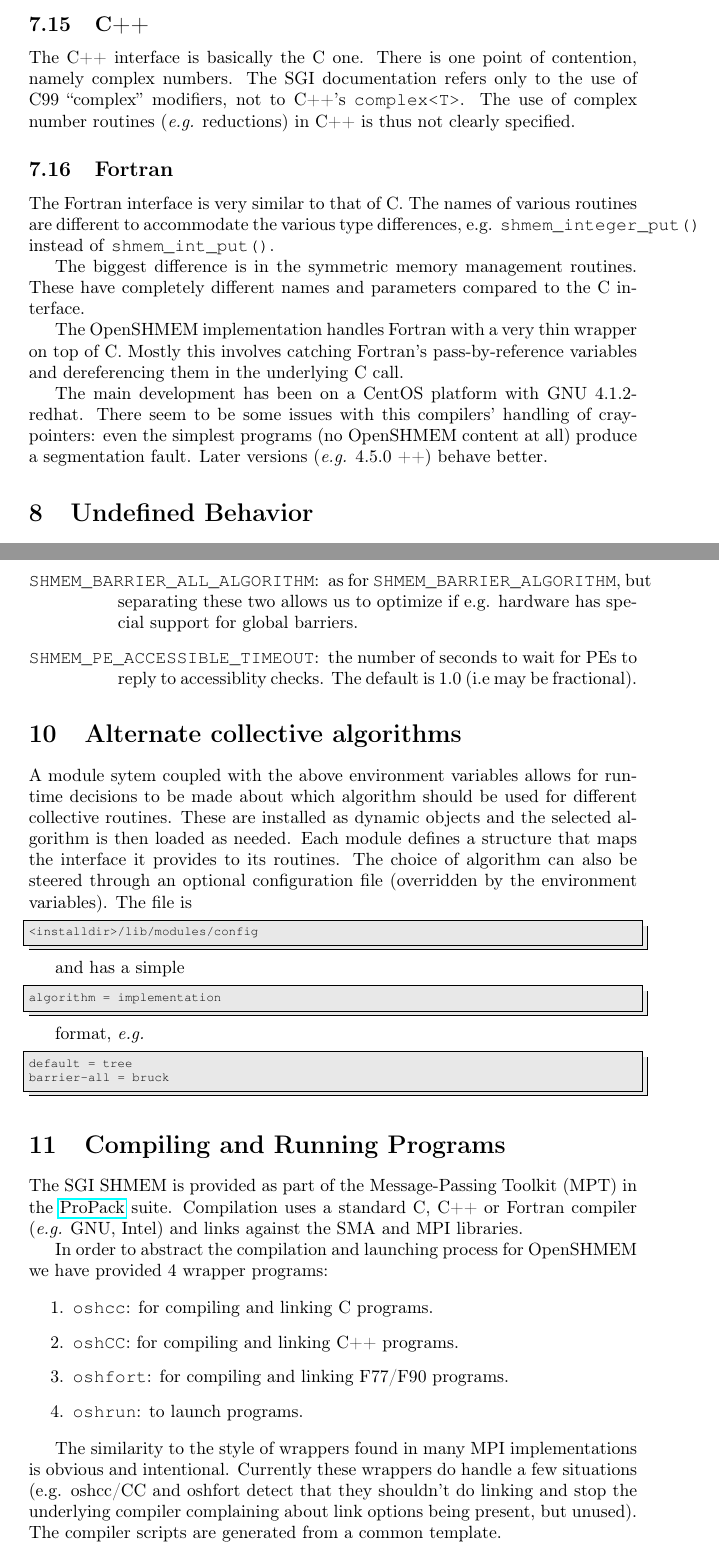
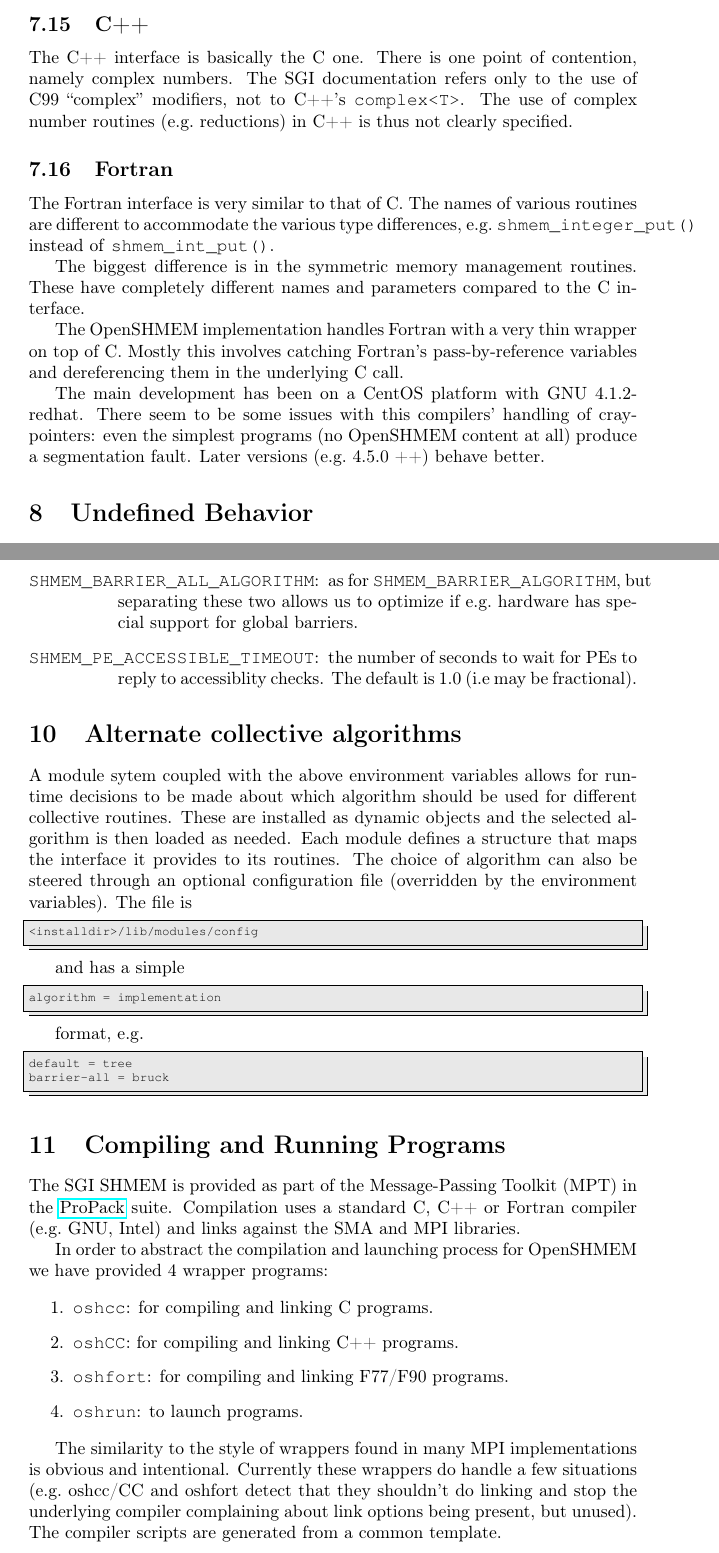
Before and after one commit to openshmem-org/osss-gasnet, a LaTeX document (doc/openshmem-implementation.tex): two parts of pages 10 and 12 of 13, joined at a grey line, cut so that both start at the same text. Compiled offline with pdfLaTeX.

Commit message:
fix up latex usage

```diff
--- a/doc/openshmem-implementation.tex
+++ b/doc/openshmem-implementation.tex
@@ -426,14 +426,14 @@ understand the order in which events happened.
 The C++ interface is basically the C one. There is one point of
 contention, namely complex numbers. The SGI documentation refers only
 to the use of C99 ``complex'' modifiers, not to C++'s
-\texttt{complex<T>}.  The use of complex number routines (\emph{e.g.}
+\texttt{complex<T>}.  The use of complex number routines (e.g.\
 reductions) in C++ is thus not clearly specified.
 
 \subsection{Fortran}
 
 The Fortran interface is very similar to that of C. The names of
 various routines are different to accommodate the various type
-differences, e.g. \texttt{shmem\_integer\_put()} instead of
+differences, e.g.\ \texttt{shmem\_integer\_put()} instead of
 \texttt{shmem\_int\_put()}.
 
 The biggest difference is in the symmetric memory management routines.
@@ -448,7 +448,7 @@ The main development has been on a CentOS platform with GNU
 4.1.2-redhat.  There seem to be some issues with this compilers'
 handling of cray-pointers: even the simplest programs (no OpenSHMEM
 content at all) produce a segmentation fault. Later versions
-(\emph{e.g. }4.5.0 ++) behave better.
+(e.g.\ 4.5.0 ++) behave better.
 
 \section{Undefined Behavior}
 
@@ -548,10 +548,10 @@ barrier to use. The default is ``naive''. Designed to allow people
 to plug other variants in easily and test.
 \item [{\texttt{SHMEM\_BARRIER\_ALL\_ALGORITHM}:}] as for
 \texttt{SHMEM\_BARRIER\_ALGORITHM}, but separating these two allows us
-to optimize if e.g. hardware has special support for global barriers.
+to optimize if e.g.\ hardware has special support for global barriers.
 \item [{\texttt{SHMEM\_PE\_ACCESSIBLE\_TIMEOUT}:}] the number of
 seconds to wait for PEs to reply to accessiblity checks. The default
-is 1.0 (i.e may be fractional).
+is 1.0 (i.e\ may be fractional).
 \end{lyxlist}
 
 \section{Alternate collective algorithms}
@@ -575,7 +575,7 @@ and has a simple
 algorithm = implementation
 \end{lstlisting}
 
-format, \emph{e.g.}
+format, e.g.\
 
 \begin{lstlisting}
 default = tree
```
Also changed, not shown: doc/openshmem-implementation.pdf, doc/openshmem-implementation.tex (14 more changed lines).
